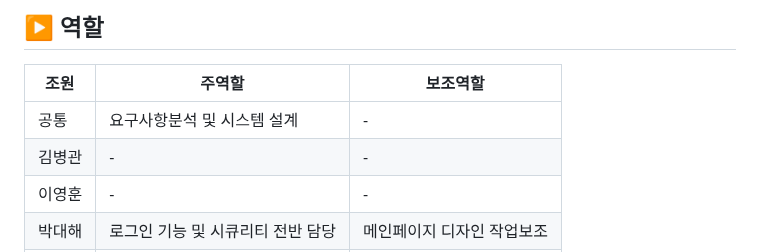
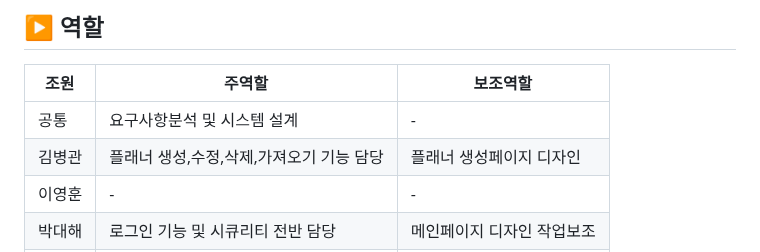
Before and after one commit to KIMGACHE/TripPlanner, a Markdown page: README.md, the part around the change. Drawn GitHub-style.

```diff
--- a/README.md
+++ b/README.md
@@ -90,7 +90,7 @@
 |조원|주역할|보조역할|
 |---------------|----------------|------------------------|
 |공통|요구사항분석 및 시스템 설계|-|
-|김병관|-|-|
+|김병관|플래너 생성,수정,삭제,가져오기 기능 담당|플래너 생성페이지 디자인|
 |이영훈|-|-|
 |박대해|로그인 기능 및 시큐리티 전반 담당|메인페이지 디자인 작업보조|
 |진찬민|-|-|
```
